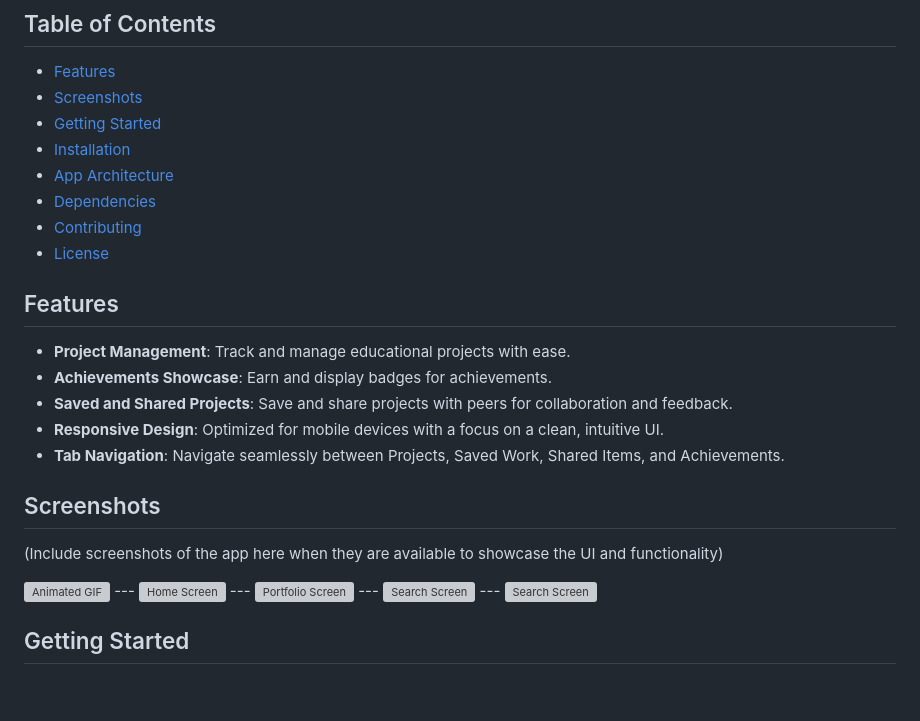
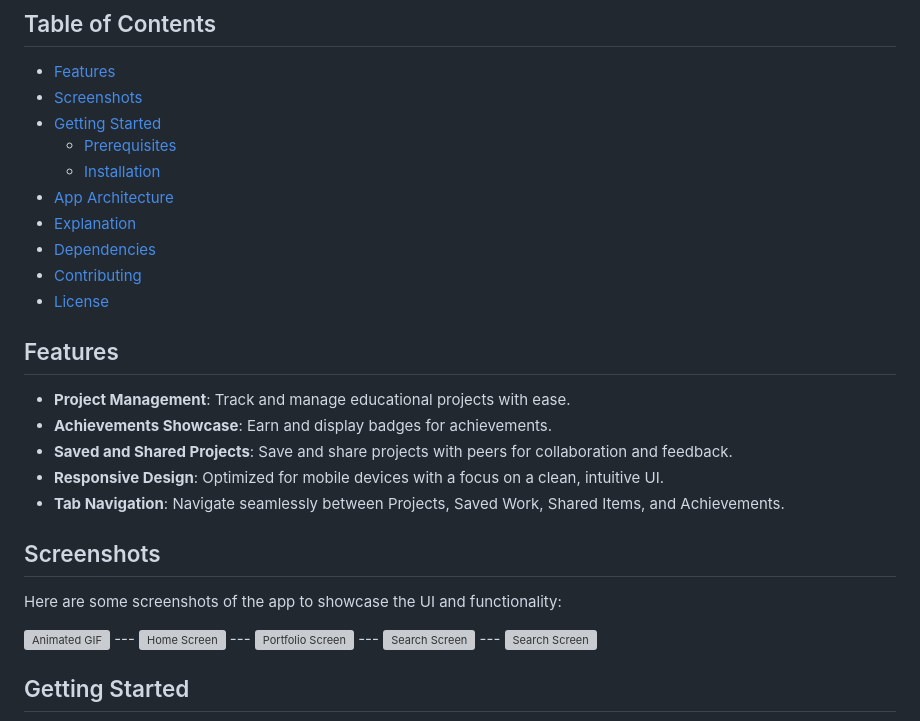
Before and after one commit to jsonyung/eduportfolio, a Markdown page: README.md, the part around the change. Drawn GitHub-style; blank space fills up the shorter version; grey boxes are pictures that could not be loaded.

```diff
--- a/README.md
+++ b/README.md
@@ -6,11 +6,14 @@ EduPortfolio is an all-in-one platform for students to track their educational j
 - [Features](#features)
 - [Screenshots](#screenshots)
 - [Getting Started](#getting-started)
-- [Installation](#installation)
+    - [Prerequisites](#prerequisites)
+    - [Installation](#installation)
 - [App Architecture](#app-architecture)
+- [Explanation](#explanation)
 - [Dependencies](#dependencies)
 - [Contributing](#contributing)
 - [License](#license)
+
 
 ## Features
 - **Project Management**: Track and manage educational projects with ease.
@@ -20,7 +23,8 @@ EduPortfolio is an all-in-one platform for students to track their educational j
 - **Tab Navigation**: Navigate seamlessly between Projects, Saved Work, Shared Items, and Achievements.
 
 ## Screenshots
-(Include screenshots of the app here when they are available to showcase the UI and functionality)
+
+Here are some screenshots of the app to showcase the UI and functionality:
 
 <img src="/screenshots/01.gif" alt="Animated GIF" width="200"/> --- <img src="/screenshots/1.jpg" alt="Home Screen" width="200"/> ---
 <img src="/screenshots/2.jpg" alt="Portfolio Screen" width="200"/> --- <img src="/screenshots/3.jpg" alt="Search Screen" width="200"/> ---
```
